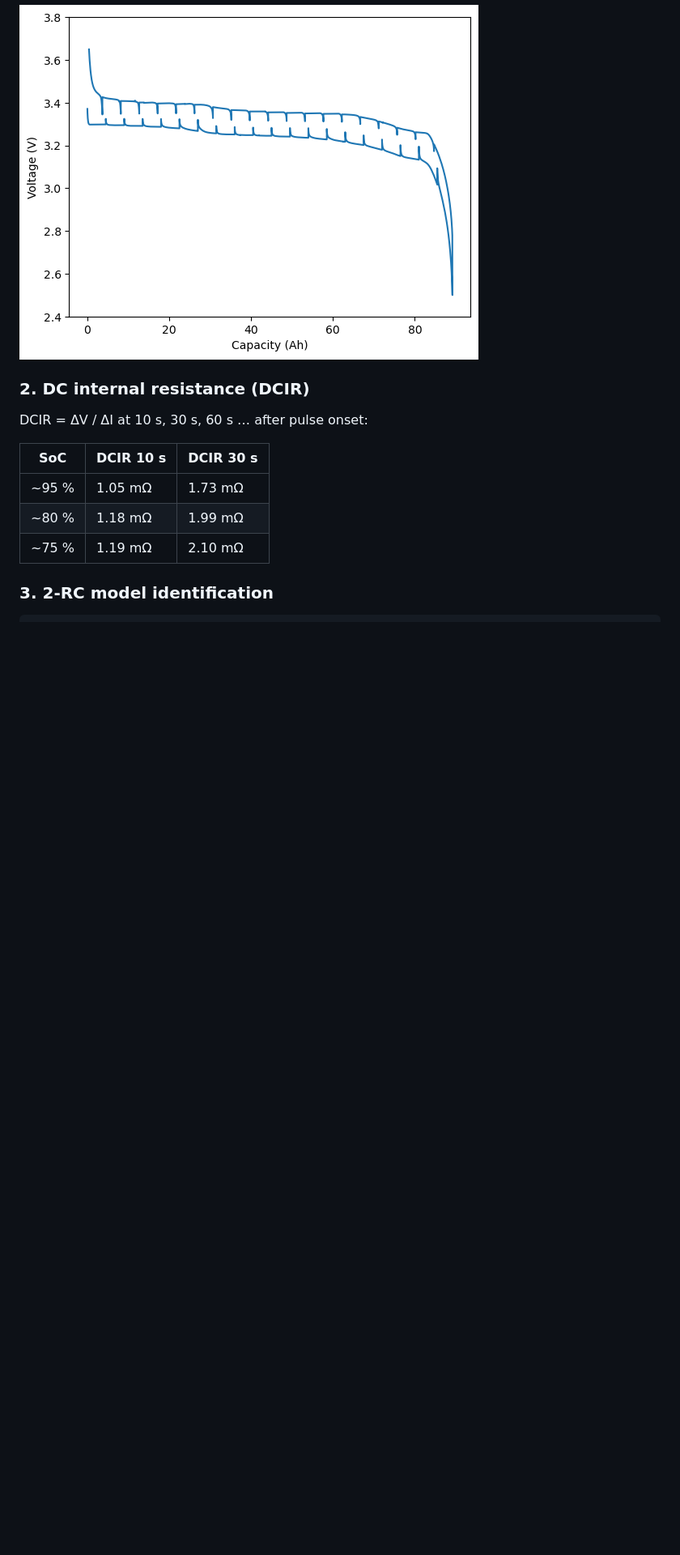
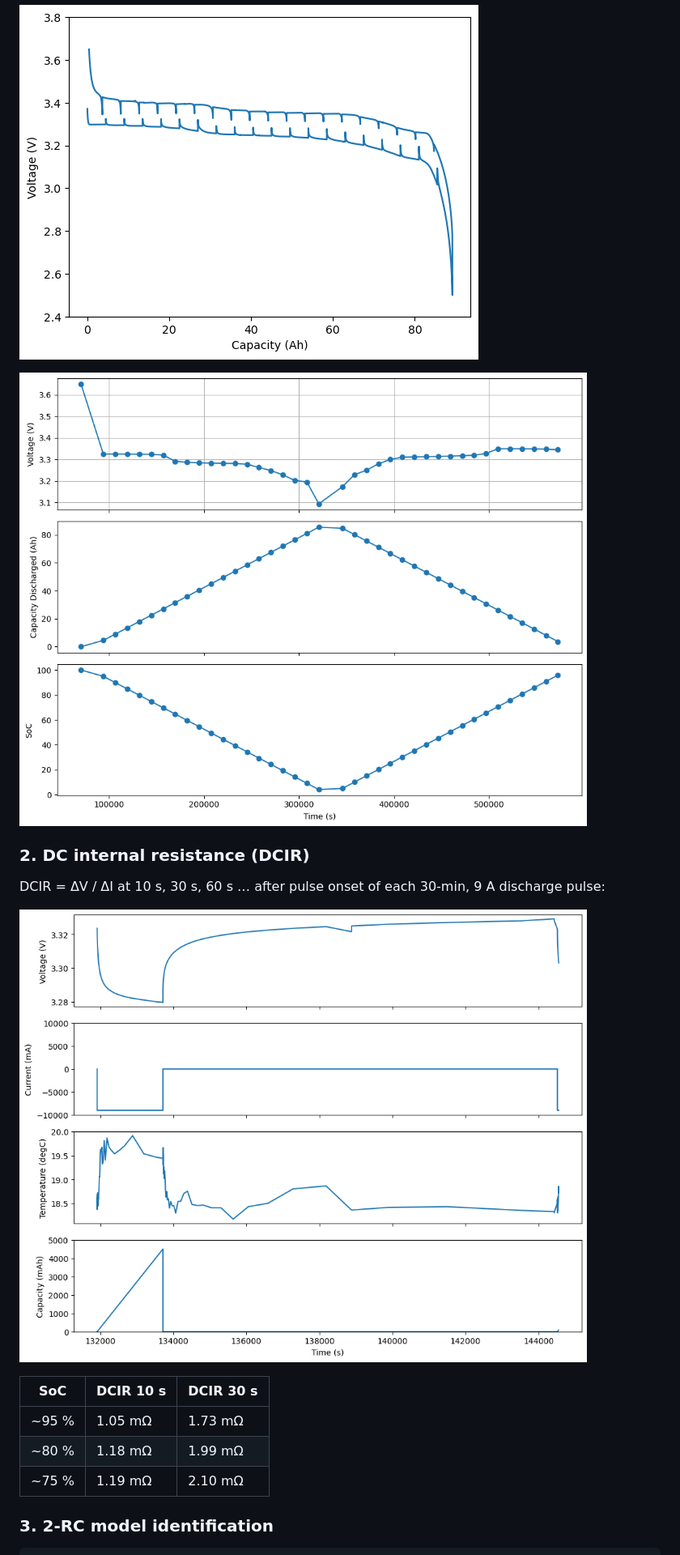
Before and after one commit to wolfandbear/Li-ion-batt-cell-model, a Markdown page: README.md, the part around one of its changes. Shown at 81% size. GitHub-like rendering; pictures changed too: images/ocv_soc.png (added), images/pulse_relaxation.png (added); blank space fills up the shorter version.

```diff
--- a/README.md
+++ b/README.md
@@ -32,8 +32,12 @@ between pulses, logged with time, voltage, current, capacity, energy and tempera
 
 ![Voltage vs capacity](images/voltage_vs_capacity.png)
 
+![Rested OCV, discharged capacity and SoC at each rest point](images/ocv_soc.png)
+
 ### 2. DC internal resistance (DCIR)
-DCIR = ΔV / ΔI at 10 s, 30 s, 60 s … after pulse onset:
+DCIR = ΔV / ΔI at 10 s, 30 s, 60 s … after pulse onset of each 30-min, 9 A discharge pulse:
+
+![Single pulse and relaxation](images/pulse_relaxation.png)
 
 | SoC | DCIR 10 s | DCIR 30 s |
 |---|---|---|
```
Also changed, not shown: other parts of README.md (+6 -2 lines), images/fit_95soc.png (deleted), images/fits_by_soc.png (added), images/validation_profile.png (added).
